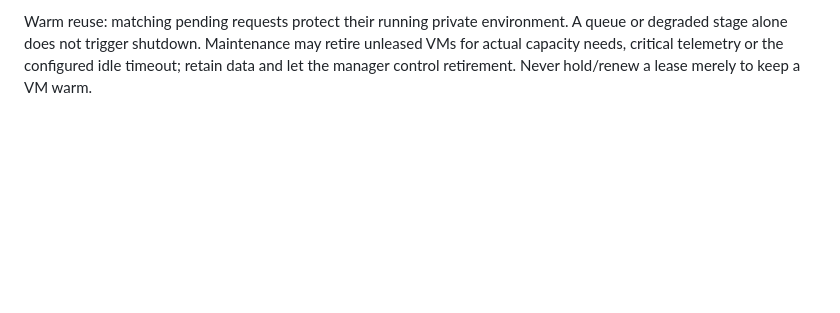
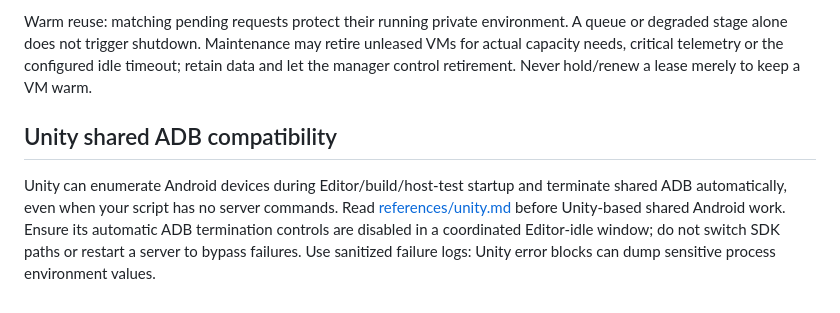
Before and after one commit to HankHuang0516/simulator-manager, a Markdown page: skill/simulator-manager/SKILL.md, the part around the change. Drawn GitHub-style; blank space fills up the shorter version.

```diff
--- a/skill/simulator-manager/SKILL.md
+++ b/skill/simulator-manager/SKILL.md
@@ -79,3 +79,7 @@ When asked to view scheduling, run the installed CLI `sim-manager ui`. On macOS
 Version 2.0.1 corrects new AVD root targets to the installed image's integer major API, keeping Major.Minor image paths. Do not replace `android-0` with a decimal/unknown API. If boot reports an invalid root target on an existing private AVD, acquire a short valid manual lease with a verified durable owner, set release traps/finally, and run `repair-android-target TOKEN` before `boot TOKEN`. This command only repairs your assigned idle private manifest after verifying no VM/work/occupied ports and valid installed SDK image metadata. It changes no userdata, SDK files, signatures or safety settings and does not reset deadlines. Rejecting a busy/external/ambiguous environment is a blocker to resolve through its owner, not permission to stop it. No background migration or cross-session repair is allowed.
 
 Warm reuse: matching pending requests protect their running private environment. A queue or degraded stage alone does not trigger shutdown. Maintenance may retire unleased VMs for actual capacity needs, critical telemetry or the configured idle timeout; retain data and let the manager control retirement. Never hold/renew a lease merely to keep a VM warm.
+
+## Unity shared ADB compatibility
+
+Unity can enumerate Android devices during Editor/build/host-test startup and terminate shared ADB automatically, even when your script has no server commands. Read [references/unity.md](references/unity.md) before Unity-based shared Android work. Ensure its automatic ADB termination controls are disabled in a coordinated Editor-idle window; do not switch SDK paths or restart a server to bypass failures. Use sanitized failure logs: Unity error blocks can dump sensitive process environment values.
```
Also changed, not shown: README.md (+4 -0 lines), 1 other file.
